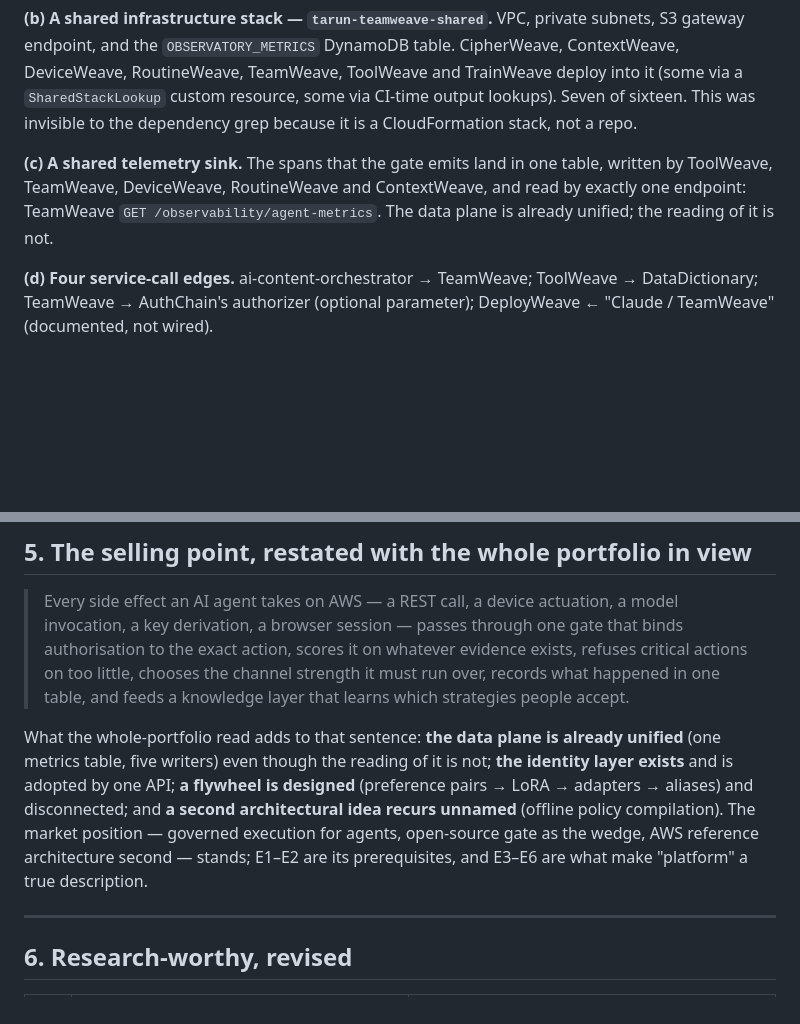
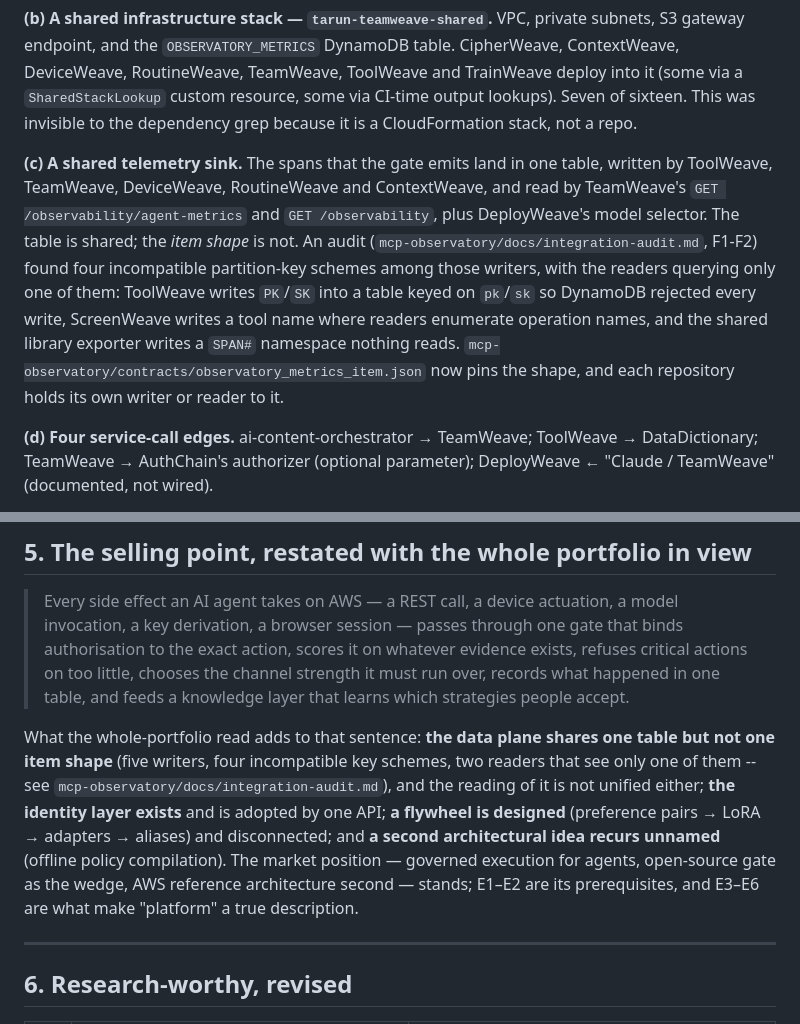
Before and after one commit to rajatarun/ContextWeave, a Markdown page: docs/weave-platform.md, 2 parts joined by grey strips. Drawn GitHub-style; blank space fills up the shorter version.

Commit message:
Correct the 'data plane is already unified' claim; it is not
This document is uploaded to S3 as an evidence-weight-1.0 signal for the
RAG, so a wrong claim here is not just a wrong doc -- it is training the
knowledge layer to assert something false about its own platform.

Two passages said the shared telemetry table means the data plane is
already unified and only the reading of it is not. A cross-repository
audit (mcp-observatory/docs/integration-audit.md) found the table is
shared but its item shape is not: four incompatible partition-key
schemes among five writers, and the readers query only one of them.
ToolWeave wrote 'PK'/'SK' into a table keyed 'pk'/'sk' so DynamoDB
rejected every write into a bare except; ScreenWeave puts a tool name
where readers enumerate operation names; the shared library exporter
writes a SPAN# namespace no reader queries.

Also corrects the reader count in the same passage -- it said exactly
one endpoint reads the table, which was true when written and is now
three (TeamWeave's agent-metrics and unified /observability handlers,
DeployWeave's model selector).

Co-Authored-By: Claude Opus 5 <noreply@anthropic.com>
Claude-Session: https://claude.ai/code/session_01JJyEipxTwnEw7TokEGyVjV

```diff
--- a/docs/weave-platform.md
+++ b/docs/weave-platform.md
@@ -63,7 +63,7 @@ After discarding hits that were only the shared account name, the connective tis
 
 **(b) A shared infrastructure stack — `tarun-teamweave-shared`.** VPC, private subnets, S3 gateway endpoint, and the `OBSERVATORY_METRICS` DynamoDB table. CipherWeave, ContextWeave, DeviceWeave, RoutineWeave, TeamWeave, ToolWeave and TrainWeave deploy into it (some via a `SharedStackLookup` custom resource, some via CI-time output lookups). Seven of sixteen. This was invisible to the dependency grep because it is a CloudFormation stack, not a repo.
 
-**(c) A shared telemetry sink.** The spans that the gate emits land in one table, written by ToolWeave, TeamWeave, DeviceWeave, RoutineWeave and ContextWeave, and read by exactly one endpoint: TeamWeave `GET /observability/agent-metrics`. The data plane is already unified; the reading of it is not.
+**(c) A shared telemetry sink.** The spans that the gate emits land in one table, written by ToolWeave, TeamWeave, DeviceWeave, RoutineWeave and ContextWeave, and read by TeamWeave's `GET /observability/agent-metrics` and `GET /observability`, plus DeployWeave's model selector. The table is shared; the *item shape* is not. An audit (`mcp-observatory/docs/integration-audit.md`, F1-F2) found four incompatible partition-key schemes among those writers, with the readers querying only one of them: ToolWeave writes `PK`/`SK` into a table keyed on `pk`/`sk` so DynamoDB rejected every write, ScreenWeave writes a tool name where readers enumerate operation names, and the shared library exporter writes a `SPAN#` namespace nothing reads. `mcp-observatory/contracts/observatory_metrics_item.json` now pins the shape, and each repository holds its own writer or reader to it.
 
 **(d) Four service-call edges.** ai-content-orchestrator → TeamWeave; ToolWeave → DataDictionary; TeamWeave → AuthChain's authorizer (optional parameter); DeployWeave ← "Claude / TeamWeave" (documented, not wired).
 
@@ -157,7 +157,7 @@ After consolidation the platform is **nine repos** — mcp-observatory, CipherWe
 
 > Every side effect an AI agent takes on AWS — a REST call, a device actuation, a model invocation, a key derivation, a browser session — passes through one gate that binds authorisation to the exact action, scores it on whatever evidence exists, refuses critical actions on too little, chooses the channel strength it must run over, records what happened in one table, and feeds a knowledge layer that learns which strategies people accept.
 
-What the whole-portfolio read adds to that sentence: **the data plane is already unified** (one metrics table, five writers) even though the reading of it is not; **the identity layer exists** and is adopted by one API; **a flywheel is designed** (preference pairs → LoRA → adapters → aliases) and disconnected; and **a second architectural idea recurs unnamed** (offline policy compilation). The market position — governed execution for agents, open-source gate as the wedge, AWS reference architecture second — stands; E1–E2 are its prerequisites, and E3–E6 are what make "platform" a true description.
+What the whole-portfolio read adds to that sentence: **the data plane shares one table but not one item shape** (five writers, four incompatible key schemes, two readers that see only one of them -- see `mcp-observatory/docs/integration-audit.md`), and the reading of it is not unified either; **the identity layer exists** and is adopted by one API; **a flywheel is designed** (preference pairs → LoRA → adapters → aliases) and disconnected; and **a second architectural idea recurs unnamed** (offline policy compilation). The market position — governed execution for agents, open-source gate as the wedge, AWS reference architecture second — stands; E1–E2 are its prerequisites, and E3–E6 are what make "platform" a true description.
 
 ---
 
```
